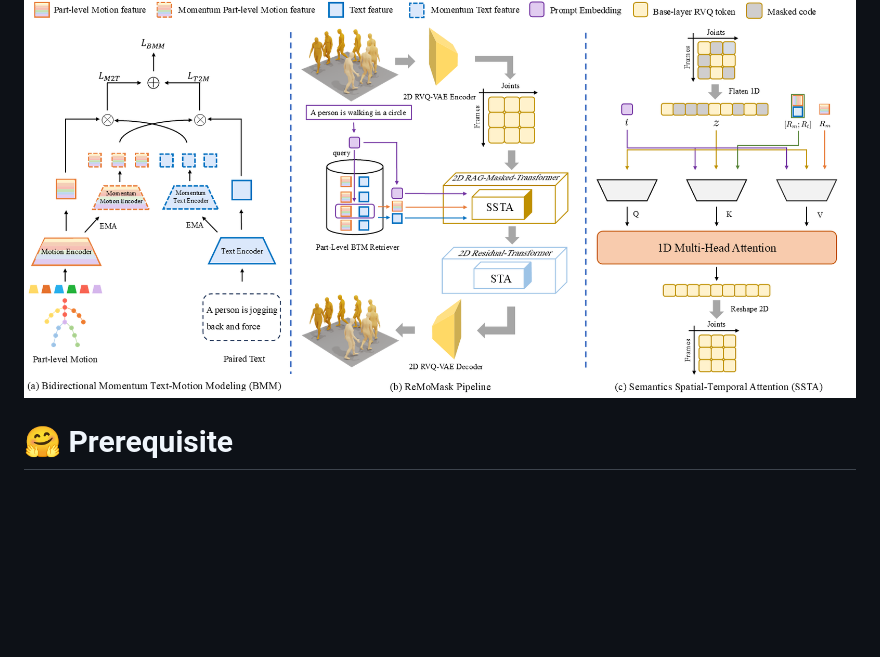
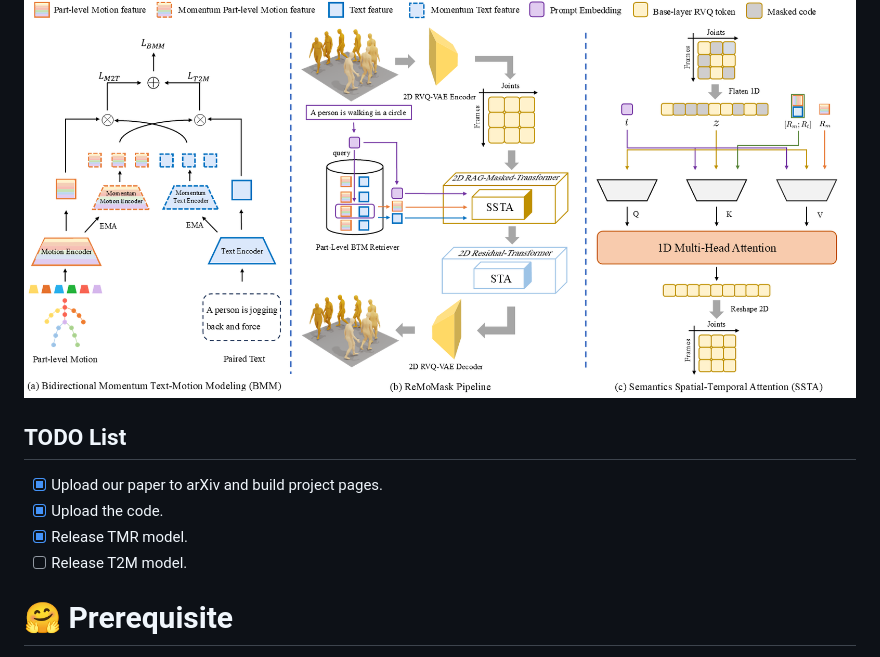
Before and after one commit to AIGeeksGroup/ReMoMask, a Markdown page: README.md, the part around one of its changes. Rendered like a GitHub page; blank space fills up the shorter version.

```diff
--- a/README.md
+++ b/README.md
@@ -32,6 +32,13 @@ Text-to-Motion (T2M) generation aims to synthesize realistic and semantically al
 
 
 ![framework](./assets/framework.png)
+
+## TODO List
+
+- [x] Upload our paper to arXiv and build project pages.
+- [x] Upload the code.
+- [x] Release TMR model.
+- [ ] Release T2M model.
 
 # 🤗 Prerequisite
 <details>
```
Also changed, not shown: other parts of README.md (+1 -1 lines).
